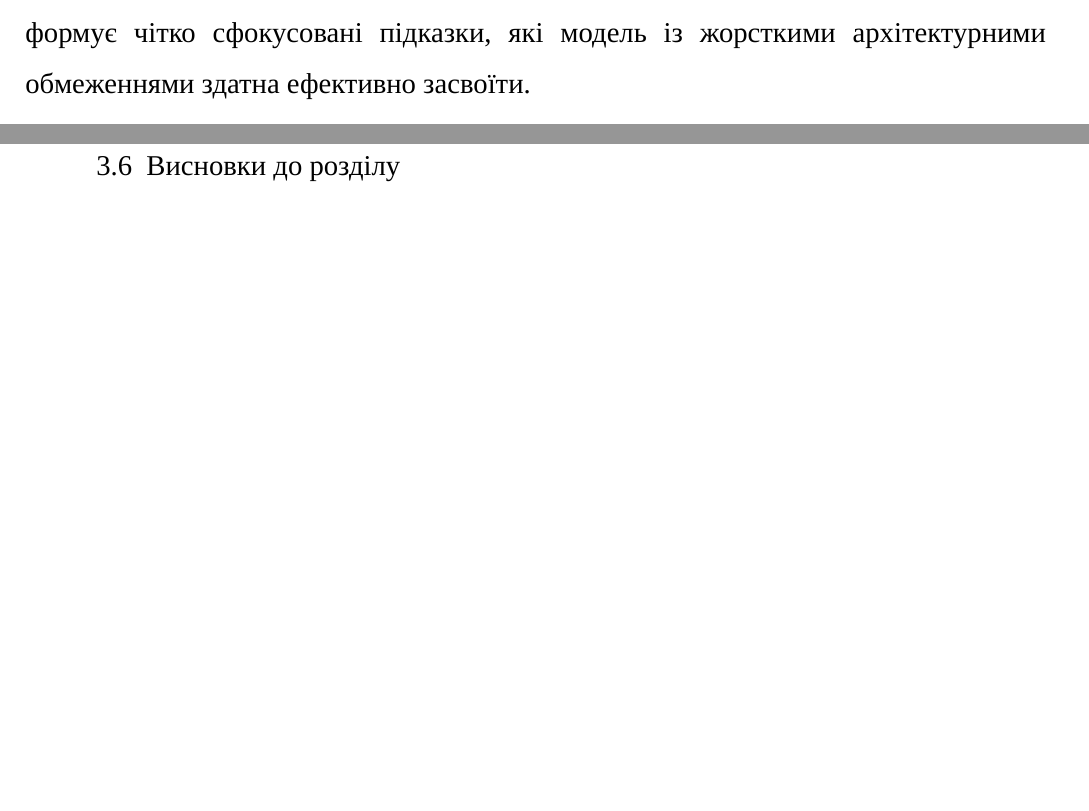
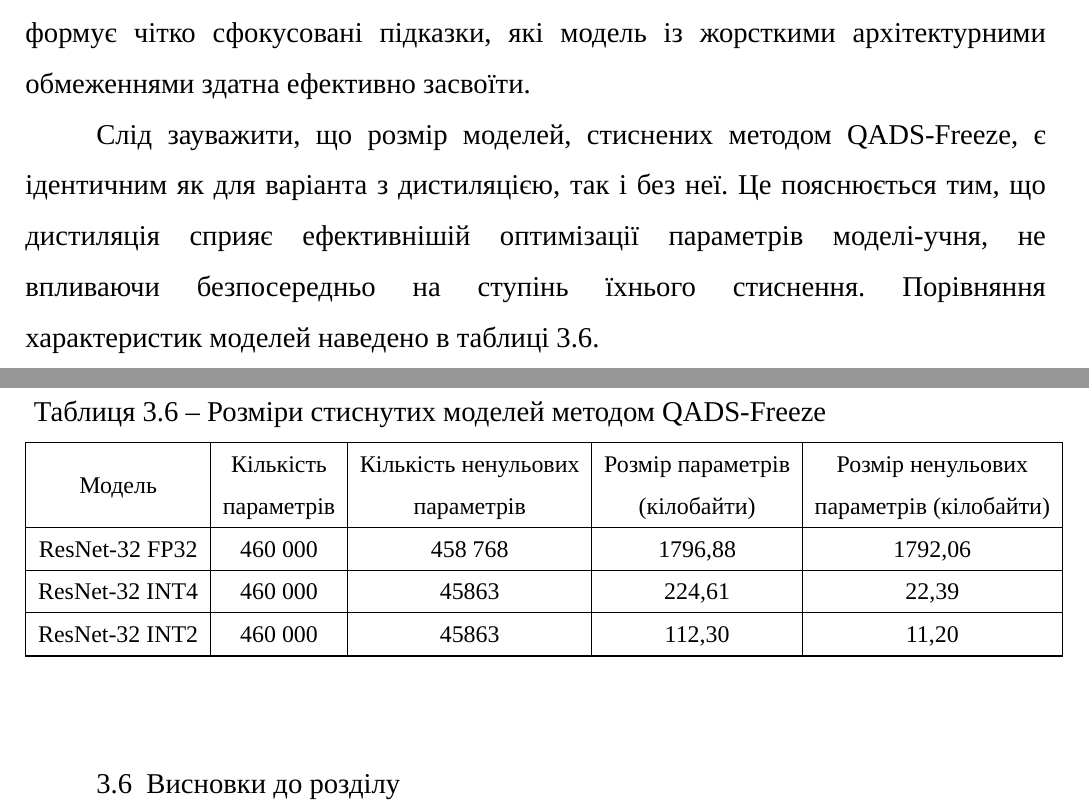
Before and after one commit to B-Perederei/master-thesis-latex, a LaTeX thesis (tex/thesis.tex): two parts of pages 75 and 76 of 133, joined at a grey line, cut so that both start at the same text, the shorter picture padded with empty space. Compiled offline with XeLaTeX; a missing font is replaced by an installed copy or a similar font.

Commit message:
Saving progress

```diff
--- a/tex/thesis.tex
+++ b/tex/thesis.tex
@@ -787,6 +787,21 @@ ResNet32 INT6 & *ResNet32 INT3 & 67,80 & \textbf{61,38$\pm$0,41} & 60,99 & 6,42
 
 Ефективність знайденої конфігурації може обґрунтовуватися тим, що знижене значення коефіцієнта $\alpha=0,267$ зміщує пріоритет оптимізації на істинні мітки, що дозволяє учню не переймати помилки слабкого квантованого вчителя, а використовувати його логіти лише як м'який регуляризатор. Водночас відносно низька температура $T=1,621$ запобігає надмірному розмиттю розподілу ймовірностей, що відсікає фоновий інформаційний шум від 100 класів CIFAR-100 і формує чітко сфокусовані підказки, які модель із жорсткими архітектурними обмеженнями здатна ефективно засвоїти.
 
+Слід зауважити, що розмір моделей, стиснених методом QADS-Freeze, є ідентичним як для варіанта з дистиляцією, так і без неї. Це пояснюється тим, що дистиляція сприяє ефективнішій оптимізації параметрів моделі-учня, не впливаючи безпосередньо на ступінь їхнього стиснення. Порівняння характеристик моделей наведено в таблиці~\ref{tab:models-size}.
+
+{
+\small
+\begin{table}{|c|c|c|c|c|}{Розміри стиснутих моделей методом QADS-Freeze}{tab:models-size}{
+    \hline
+    \makecell{Модель} & \makecell{Кількість \\ параметрів} & \makecell{Кількість ненульових \\ параметрів} & \makecell{Розмір параметрів \\ (кілобайти)} & \makecell{Розмір ненульових \\ параметрів (кілобайти)} \\
+    \hline
+}
+ResNet-32 FP32 & 460~000 & 458~768 & 1796,88 & 1792,06 \\ \hline
+ResNet-32 INT4 & 460~000 & 45863  & 224,61  & 22,39   \\ \hline
+ResNet-32 INT2 & 460~000 & 45863  & 112,30  & 11,20   \\ \hline
+\end{table}
+}
+
 \section{Висновки до розділу}
 
 Інтеграція дистиляції знань на основі логітів у метод QADS-Freeze виявилася ефективним механізмом відновлення точності екстремально стиснених нейронних мереж на прикладі ResNet-32 із розрідженістю 90\% та квантуванням до INT2. Експериментально показано, що нівелювання проблеми прірви потужностей можна досягати залученням моделі-вчителя проміжної розрядності, що забезпечуватиме кращу передачу ознак порівняно з повнорозрядними архітектурами.
```
